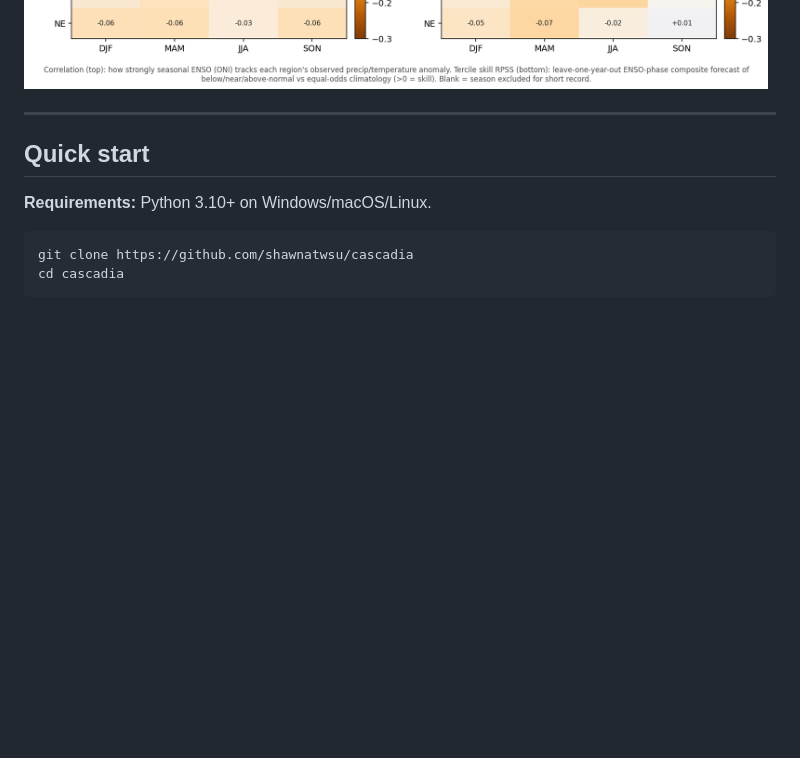
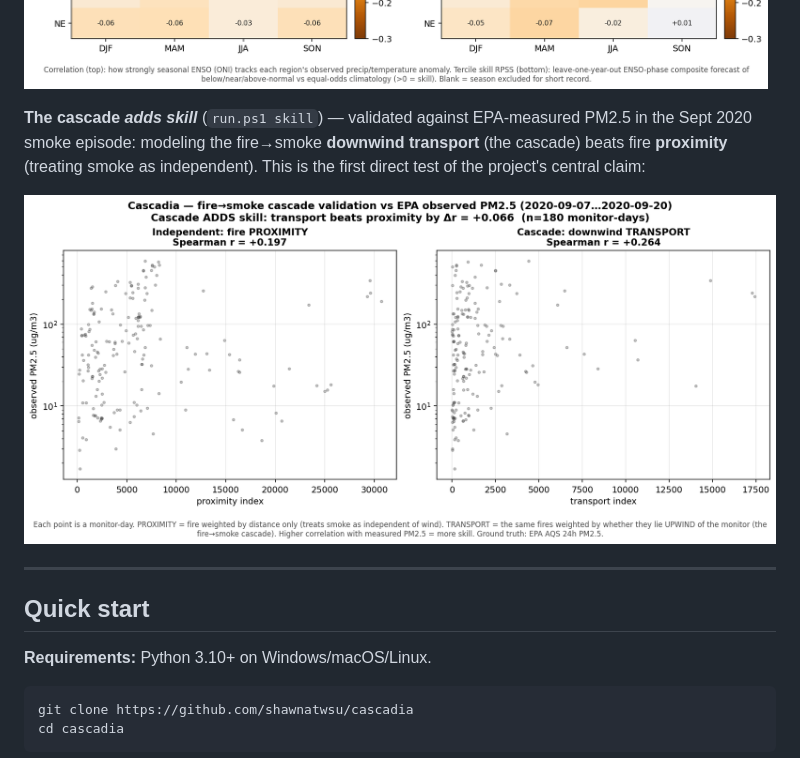
Before and after one commit to shawnatwsu/cascadia, a Markdown page: README.md, the part around the change. GitHub-like rendering; pictures changed too: docs/cascade_skill.png (added); blank space fills up the shorter version.

```diff
--- a/README.md
+++ b/README.md
@@ -49,6 +49,10 @@ The name is a double meaning: the **Cascadia** bioregion (Pacific Northwest)
 **Honest skill — ENSO is a *weak* US seasonal predictor** — moderate correlations (top), but near‑zero out‑of‑sample tercile skill (bottom). We show this rather than overstate it:
 
 ![ENSO teleconnection skill](docs/enso_skill.png)
+
+**The cascade *adds skill*** (`run.ps1 skill`) — validated against EPA‑measured PM2.5 in the Sept 2020 smoke episode: modeling the fire→smoke **downwind transport** (the cascade) beats fire **proximity** (treating smoke as independent). This is the first direct test of the project's central claim:
+
+![Fire→smoke cascade validation](docs/cascade_skill.png)
 
 ---
 
```
Also changed, not shown: 3 other files.
